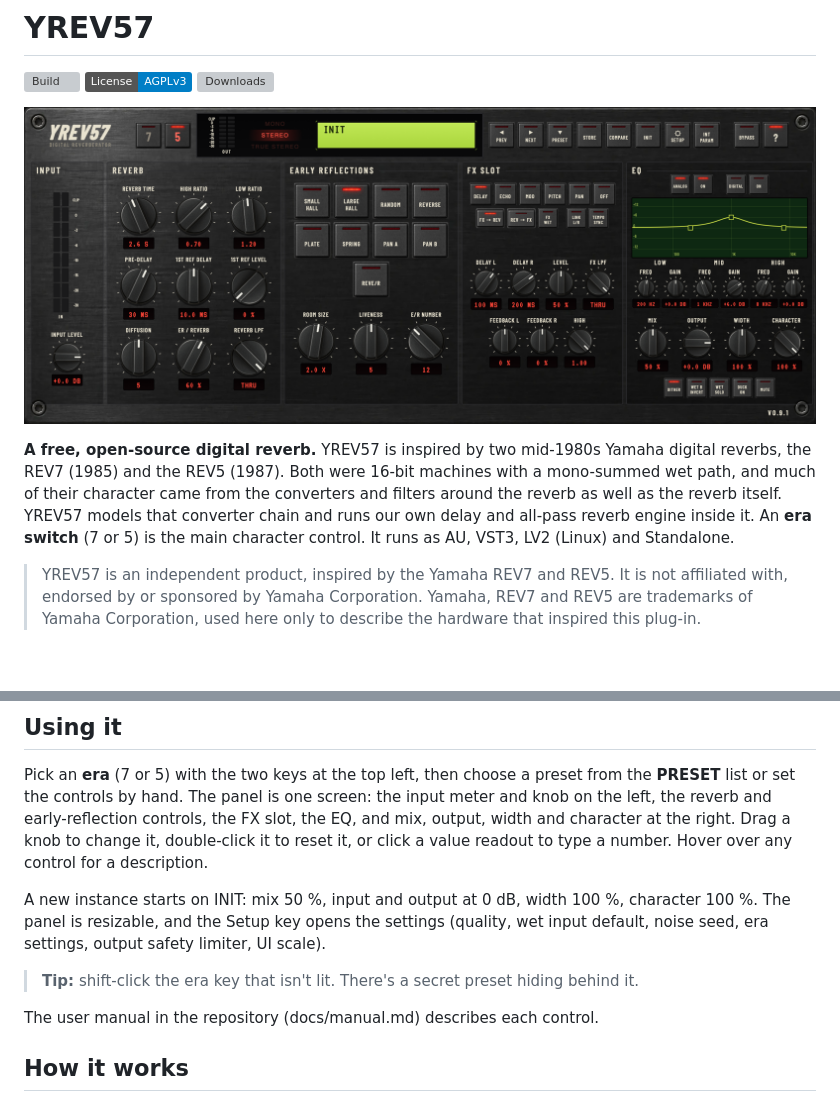
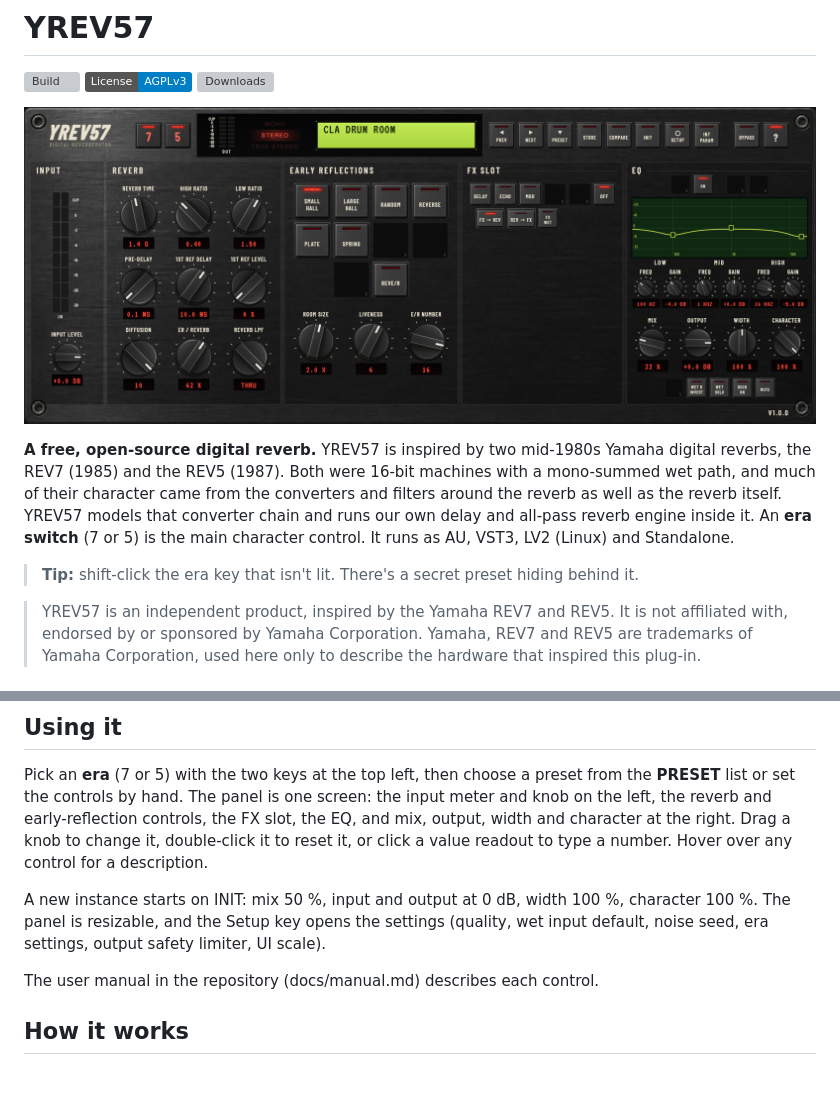
Before and after one commit to tehguitarist/YREV57, a Markdown page: README.md, 2 parts joined by grey strips. GitHub-like rendering; pictures changed too: docs/images/yrev57.png; badges without logos; blank space fills up the shorter version; grey boxes are pictures that could not be loaded.

```diff
--- a/README.md
+++ b/README.md
@@ -11,6 +11,8 @@ REV5 (1987). Both were 16-bit machines with a mono-summed wet path, and much of
 and filters around the reverb as well as the reverb itself. YREV57 models that converter chain and runs our own
 delay and all-pass reverb engine inside it. An **era switch** (7 or 5) is the main character control. It runs as AU, VST3, LV2 (Linux)
 and Standalone.
+
+> **Tip:** shift-click the era key that isn't lit. There's a secret preset hiding behind it.
 
 > YREV57 is an independent product, inspired by the Yamaha REV7 and REV5. It is not affiliated with, endorsed by or
 > sponsored by Yamaha Corporation. Yamaha, REV7 and REV5 are trademarks of Yamaha Corporation, used here only to describe
@@ -77,8 +79,6 @@ reset it, or click a value readout to type a number. Hover over any control for
 A new instance starts on INIT: mix 50 %, input and output at 0 dB, width 100 %, character 100 %. The
 panel is resizable, and the Setup key opens the settings (quality, wet input default, noise seed, era settings, output
 safety limiter, UI scale).
-
-> **Tip:** shift-click the era key that isn't lit. There's a secret preset hiding behind it.
 
 The user manual in the repository (docs/manual.md) describes each control.
 
```
Also changed, not shown: other parts of README.md (+1 -1 lines), 1 other file.
